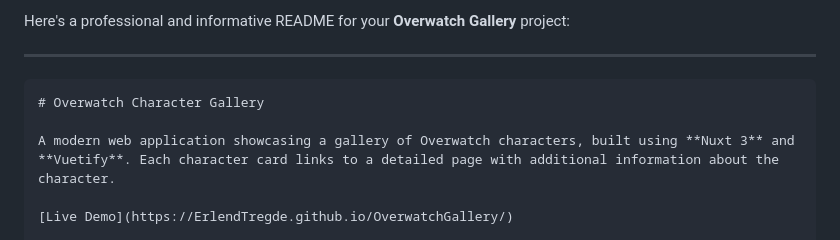
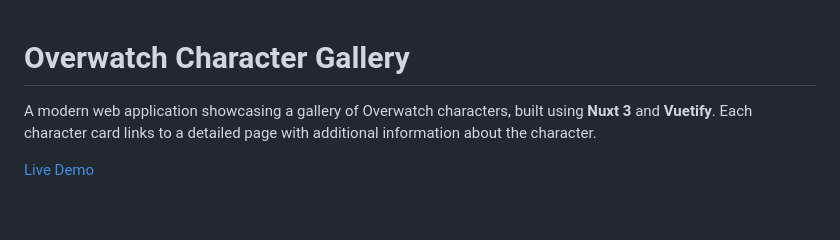
Before and after one commit to ErlendTregde/OverwatchGallery, a Markdown page: README.md, the part around the change. Rendered like a GitHub page; blank space fills up the shorter version.

````diff
--- a/README.md
+++ b/README.md
@@ -1,8 +1,4 @@
-Here's a professional and informative README for your **Overwatch Gallery** project:
 
----
-
-```markdown
 # Overwatch Character Gallery
 
 A modern web application showcasing a gallery of Overwatch characters, built using **Nuxt 3** and **Vuetify**. Each character card links to a detailed page with additional information about the character.
````
